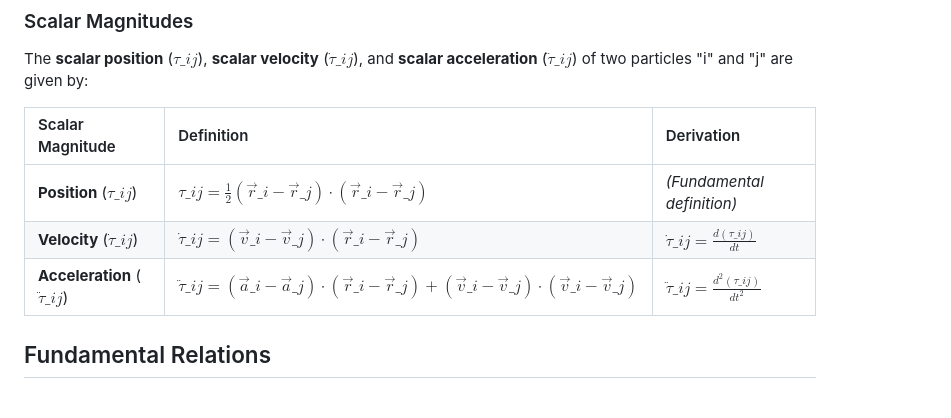
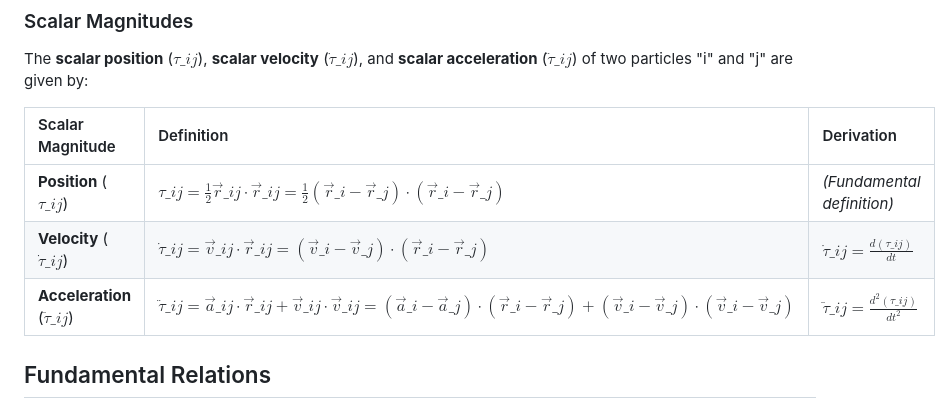
Before and after one commit to akinetic/scalar-magnitudes, a Markdown page: README.md, the part around the change. GitHub-like rendering.

```diff
--- a/README.md
+++ b/README.md
@@ -20,9 +20,9 @@ The **scalar position** ($\tau\_{ij}$), **scalar velocity** ($\dot{\tau}\_{ij}$)
 
 | Scalar Magnitude | Definition | Derivation |
 | :--- | :--- | :--- |
-| **Position** ($\tau\_{ij}$) | $\tau\_{ij} = \frac{1}{2} (\vec{r}\_i - \vec{r}\_j) \cdot (\vec{r}\_i - \vec{r}\_j)$ | *(Fundamental definition)* |
-| **Velocity** ($\dot{\tau}\_{ij}$) | $\dot{\tau}\_{ij} = (\vec{v}\_i - \vec{v}\_j) \cdot (\vec{r}\_i - \vec{r}\_j)$ | $\dot{\tau}\_{ij} = \frac{d(\tau\_{ij})}{dt}$ |
-| **Acceleration** ($\ddot{\tau}\_{ij}$) | $\ddot{\tau}\_{ij} = (\vec{a}\_i - \vec{a}\_j) \cdot (\vec{r}\_i - \vec{r}\_j) + (\vec{v}\_i - \vec{v}\_j) \cdot (\vec{v}\_i - \vec{v}\_j)$ | $\ddot{\tau}\_{ij} = \frac{d^2(\tau\_{ij})}{dt^2}$ |
+| **Position** ($\tau\_{ij}$) | $\tau\_{ij} = \frac{1}{2} \vec{r}\_{ij} \cdot \vec{r}\_{ij} = \frac{1}{2} (\vec{r}\_i - \vec{r}\_j) \cdot (\vec{r}\_i - \vec{r}\_j)$ | *(Fundamental definition)* |
+| **Velocity** ($\dot{\tau}\_{ij}$) | $\dot{\tau}\_{ij} = \vec{v}\_{ij} \cdot \vec{r}\_{ij} = (\vec{v}\_i - \vec{v}\_j) \cdot (\vec{r}\_i - \vec{r}\_j)$ | $\dot{\tau}\_{ij} = \frac{d(\tau\_{ij})}{dt}$ |
+| **Acceleration** ($\ddot{\tau}\_{ij}$) | $\ddot{\tau}\_{ij} = \vec{a}\_{ij} \cdot \vec{r}\_{ij} + \vec{v}\_{ij} \cdot \vec{v}\_{ij} = (\vec{a}\_i - \vec{a}\_j) \cdot (\vec{r}\_i - \vec{r}\_j) + (\vec{v}\_i - \vec{v}\_j) \cdot (\vec{v}\_i - \vec{v}\_j)$ | $\ddot{\tau}\_{ij} = \frac{d^2(\tau\_{ij})}{dt^2}$ |
 
 ## Fundamental Relations
 
```
